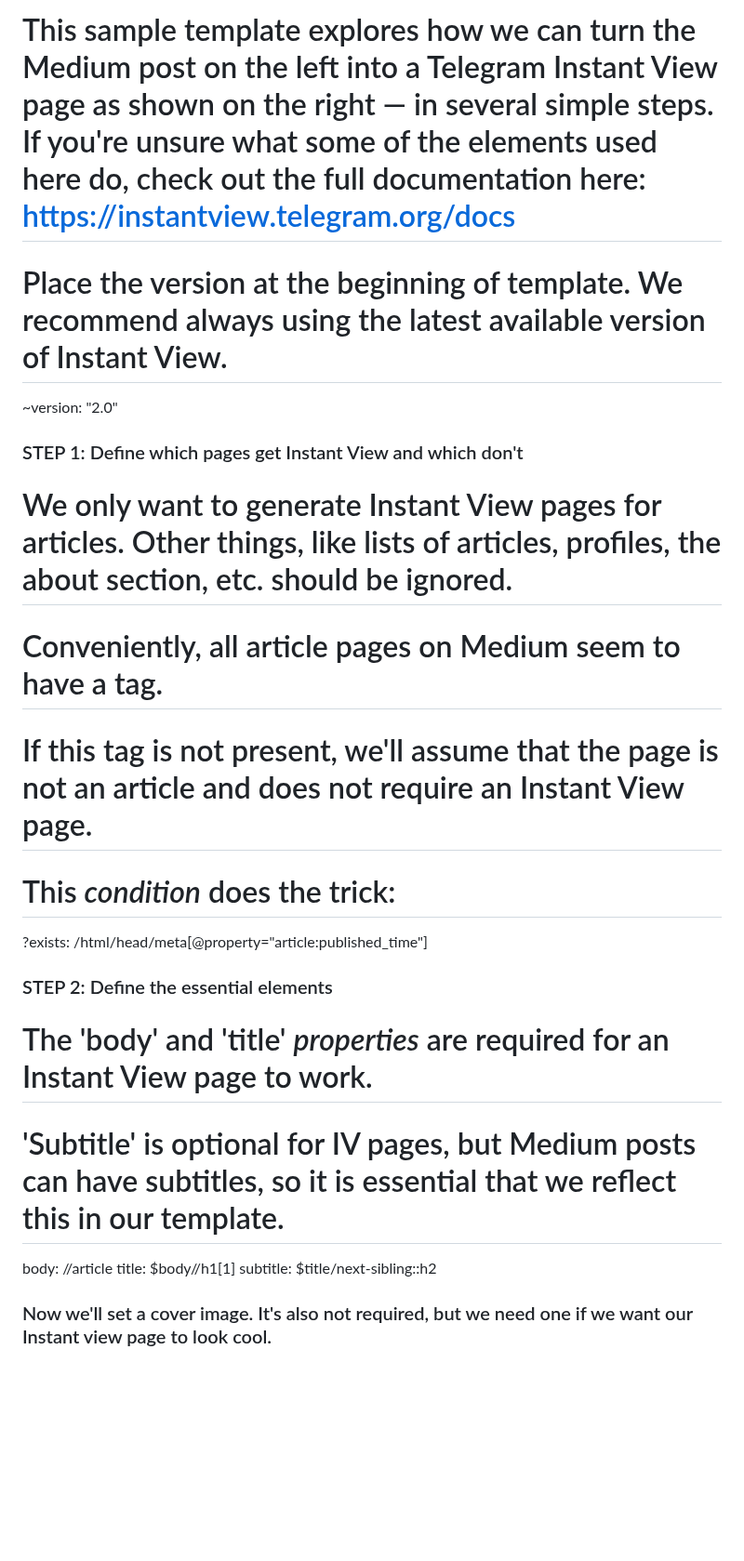
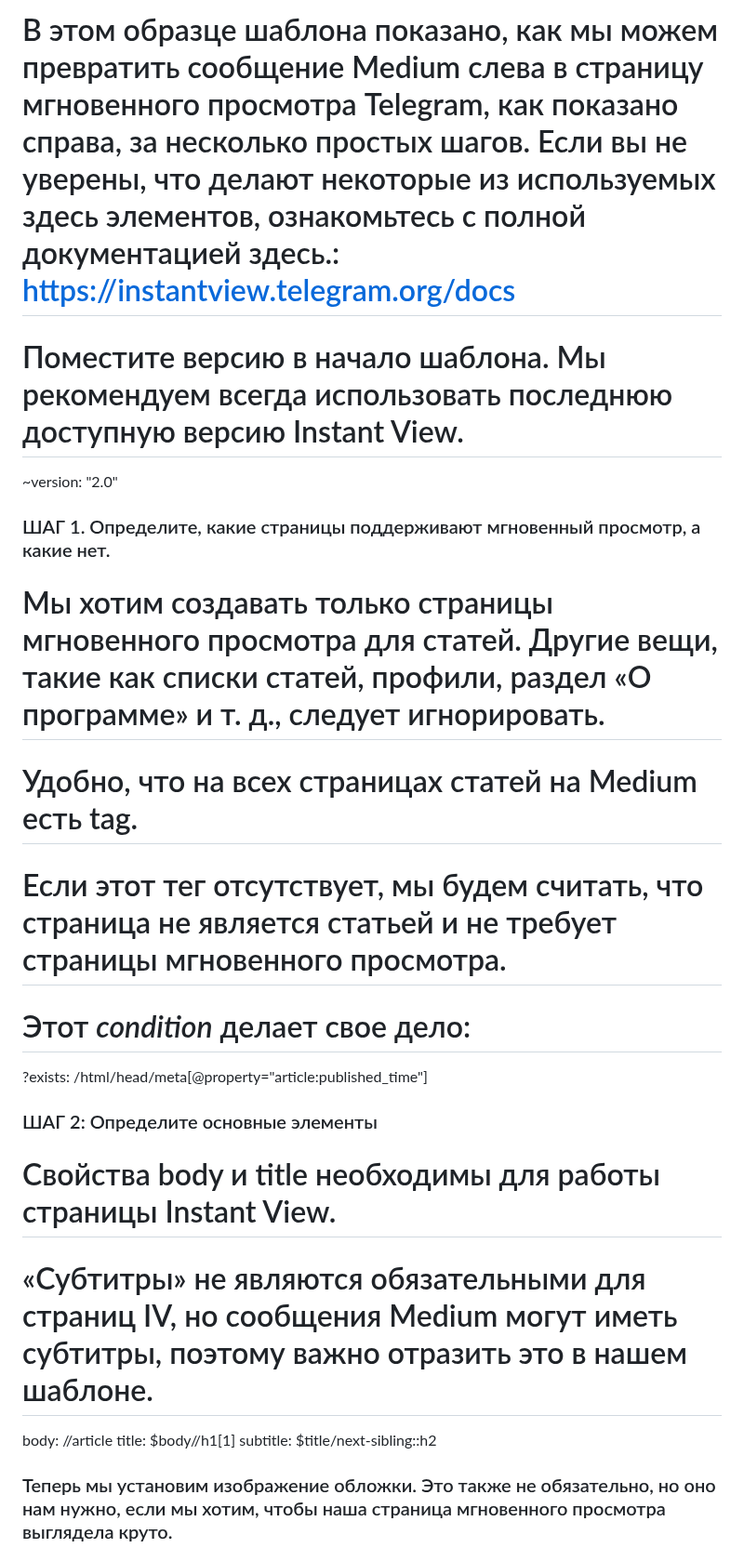
Before and after one commit to mrakcw/mrakcw.tk, a Markdown page: iv/template.md, the part around one of its changes. Shown at 93% size. Rendered like a GitHub page; blank space fills up the shorter version.

```diff
--- a/iv/template.md
+++ b/iv/template.md
@@ -1,23 +1,23 @@
-# This sample template explores how we can turn the Medium post on the left into a Telegram Instant View page as shown on the right — in several simple steps. If you're unsure what some of the elements used here do, check out the full documentation here: https://instantview.telegram.org/docs
+# В этом образце шаблона показано, как мы можем превратить сообщение Medium слева в страницу мгновенного просмотра Telegram, как показано справа, за несколько простых шагов. Если вы не уверены, что делают некоторые из используемых здесь элементов, ознакомьтесь с полной документацией здесь.: https://instantview.telegram.org/docs
 
-# Place the version at the beginning of template. We recommend always using the latest available version of Instant View.
+# Поместите версию в начало шаблона. Мы рекомендуем всегда использовать последнюю доступную версию Instant View.
 ~version: "2.0"
 
-### STEP 1: Define which pages get Instant View and which don't
+### ШАГ 1. Определите, какие страницы поддерживают мгновенный просмотр, а какие нет.
 
-# We only want to generate Instant View pages for articles. Other things, like lists of articles, profiles, the about section, etc. should be ignored.
-# Conveniently, all article pages on Medium seem to have a <meta property="article:published_time"> tag.
-# If this tag is not present, we'll assume that the page is not an article and does not require an Instant View page.
-# This *condition* does the trick:
+# Мы хотим создавать только страницы мгновенного просмотра для статей. Другие вещи, такие как списки статей, профили, раздел «О программе» и т. д., следует игнорировать.
+# Удобно, что на всех страницах статей на Medium есть <meta property="article:published_time"> tag.
+# Если этот тег отсутствует, мы будем считать, что страница не является статьей и не требует страницы мгновенного просмотра.
+# Этот *condition* делает свое дело:
 ?exists: /html/head/meta[@property="article:published_time"]
 
-### STEP 2: Define the essential elements
+### ШАГ 2: Определите основные элементы
 
-# The 'body' and 'title' *properties* are required for an Instant View page to work.
-# 'Subtitle' is optional for IV pages, but Medium posts can have subtitles, so it is essential that we reflect this in our template.
+# Свойства body и title необходимы для работы страницы Instant View.
+# «Субтитры» не являются обязательными для страниц IV, но сообщения Medium могут иметь субтитры, поэтому важно отразить это в нашем шаблоне.
 body:     //article
 title:    $body//h1[1]
 subtitle: $title/next-sibling::h2
 
-### Now we'll set a cover image. It's also not required, but we need one if we want our Instant view page to look cool.
+### Теперь мы установим изображение обложки. Это также не обязательно, но оно нам нужно, если мы хотим, чтобы наша страница мгновенного просмотра выглядела круто.
 
```
Also changed, not shown: other parts of iv/template.md (+24 -21 lines).
